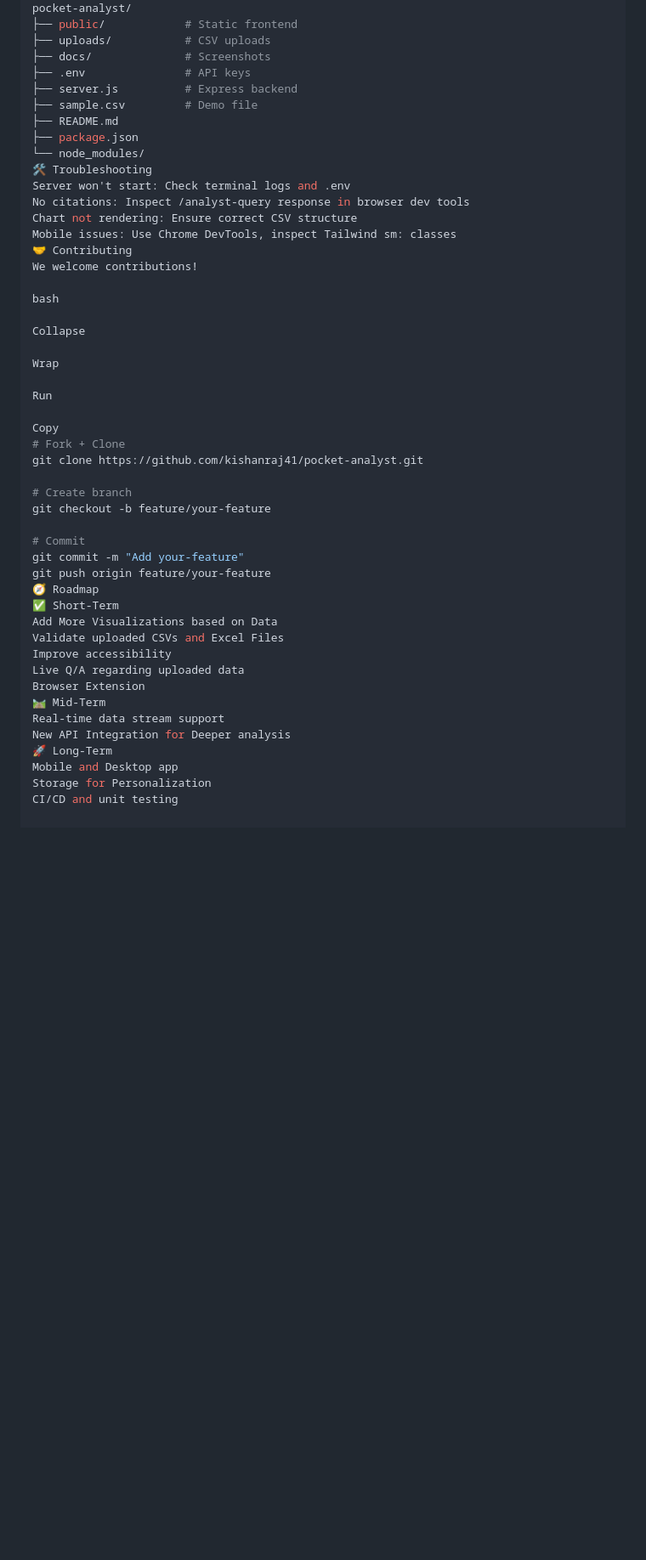
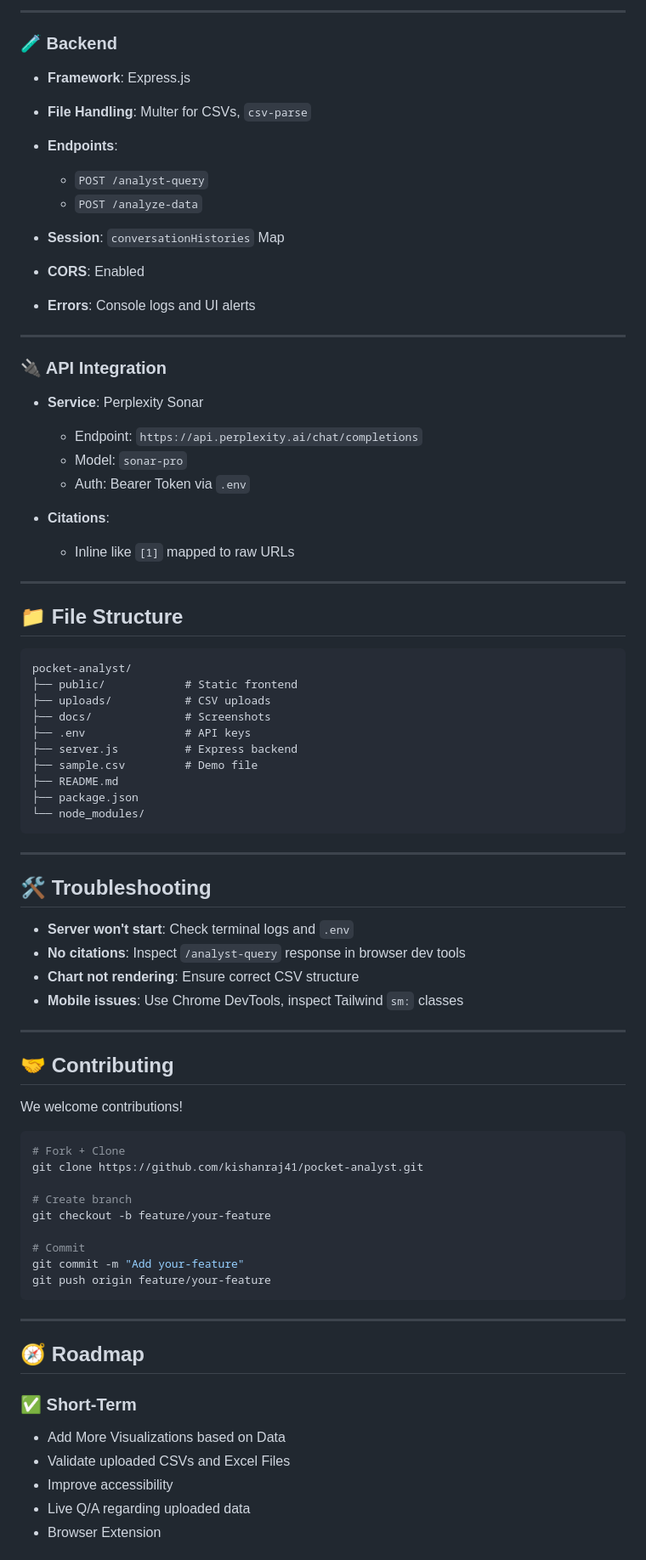
Before and after one commit to kishanraj41/analyst-assist, a Markdown page: README.md, the part around one of its changes. Shown at 85% size. Drawn GitHub-style; blank space fills up the shorter version.

````diff
--- a/README.md
+++ b/README.md
@@ -151,3 +140,35 @@ Copy
+---
+
+### 🧪 Backend
+
+* **Framework**: Express.js
+* **File Handling**: Multer for CSVs, `csv-parse`
+* **Endpoints**:
+
+  * `POST /analyst-query`
+  * `POST /analyze-data`
+* **Session**: `conversationHistories` Map
+* **CORS**: Enabled
+* **Errors**: Console logs and UI alerts
+
+---
+
+### 🔌 API Integration
+
+* **Service**: Perplexity Sonar
+
+  * Endpoint: `https://api.perplexity.ai/chat/completions`
+  * Model: `sonar-pro`
+  * Auth: Bearer Token via `.env`
+* **Citations**:
+
+  * Inline like `[1]` mapped to raw URLs
+
+---
+
+## 📁 File Structure
+
+```
 pocket-analyst/
 ├── public/            # Static frontend
 ├── uploads/           # CSV uploads
@@ -158,23 +179,23 @@ pocket-analyst/
 ├── README.md
 ├── package.json
 └── node_modules/
-🛠️ Troubleshooting
-Server won't start: Check terminal logs and .env
-No citations: Inspect /analyst-query response in browser dev tools
-Chart not rendering: Ensure correct CSV structure
-Mobile issues: Use Chrome DevTools, inspect Tailwind sm: classes
-🤝 Contributing
+```
+
+---
+
+## 🛠️ Troubleshooting
+
+* **Server won't start**: Check terminal logs and `.env`
+* **No citations**: Inspect `/analyst-query` response in browser dev tools
+* **Chart not rendering**: Ensure correct CSV structure
+* **Mobile issues**: Use Chrome DevTools, inspect Tailwind `sm:` classes
+---
+
+## 🤝 Contributing
+
 We welcome contributions!
 
-bash
-
-Collapse
-
-Wrap
-
-Run
-
-Copy
+```bash
 # Fork + Clone
 git clone https://github.com/kishanraj41/pocket-analyst.git
 
@@ -184,17 +205,17 @@ git checkout -b feature/your-feature
 # Commit
 git commit -m "Add your-feature"
 git push origin feature/your-feature
-🧭 Roadmap
-✅ Short-Term
-Add More Visualizations based on Data
-Validate uploaded CSVs and Excel Files
-Improve accessibility
-Live Q/A regarding uploaded data
-Browser Extension
-🛤️ Mid-Term
-Real-time data stream support
-New API Integration for Deeper analysis
-🚀 Long-Term
-Mobile and Desktop app
-Storage for Personalization
-CI/CD and unit testing
+```
+
+---
+
+## 🧭 Roadmap
+
+### ✅ Short-Term
+
+* Add More Visualizations based on Data
+* Validate uploaded CSVs and Excel Files
+* Improve accessibility
+* Live Q/A regarding uploaded data
+* Browser Extension
+
````
Also changed, not shown: other parts of README.md (+88 -89 lines).
